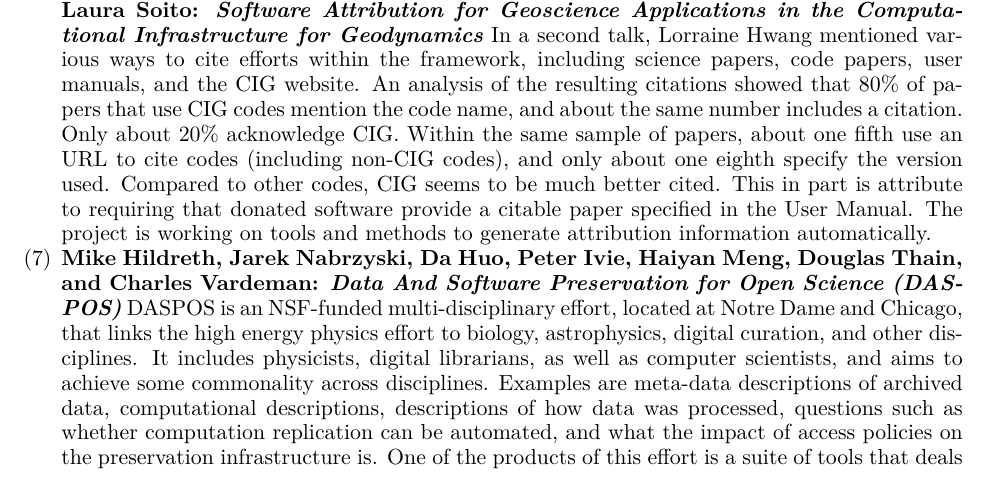
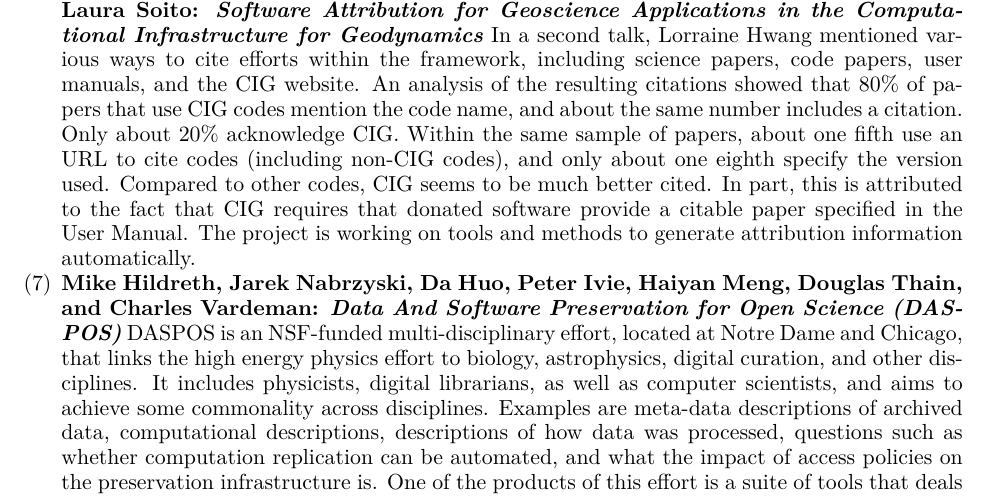
Before and after one commit to WSSSPE/meetings, a LaTeX paper (WSSSPE3/report/WSSSPE3_review.tex): part of page 6 of 38, cut so that both start at the same text. Compiled offline with pdfLaTeX.

Commit message:
edits to edits

```diff
--- a/WSSSPE3/report/WSSSPE3_review.tex
+++ b/WSSSPE3/report/WSSSPE3_review.tex
@@ -551,7 +551,7 @@
 acknowledge CIG. Within the same sample of papers, about one fifth use an URL to
 cite codes (including non-CIG codes), and only about one eighth specify the
 version used. Compared to other codes, CIG seems to be much better cited.
-This in part is attribute to requiring that donated software provide a citable paper specified in the User Manual.
+In part, this is attributed to the fact that CIG requires that donated software provide a citable paper specified in the User Manual.
 The project is working on tools and methods to generate attribution information automatically.
 %This,
 %in part, is attributed to suggested citation forms communicated to the
```
